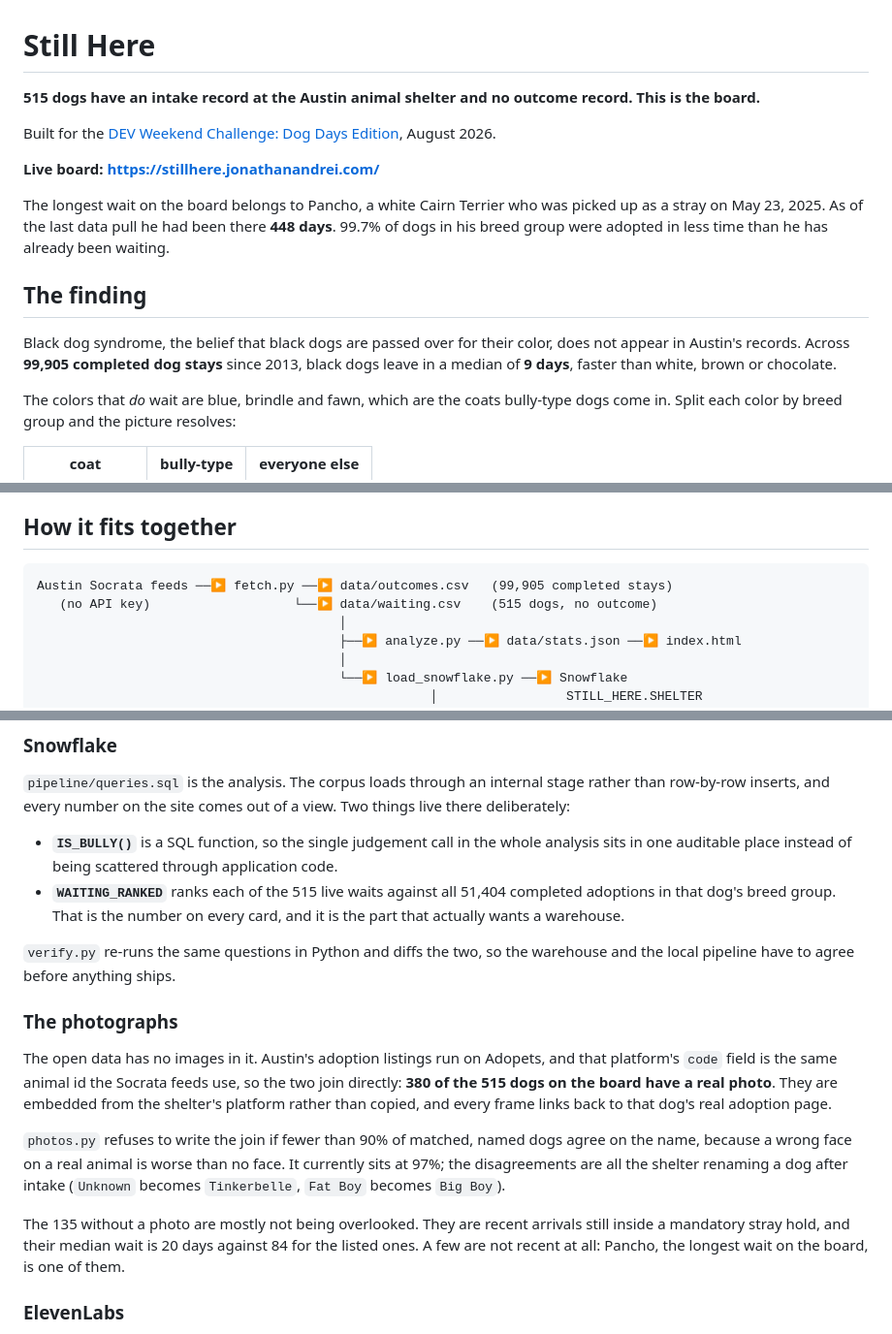
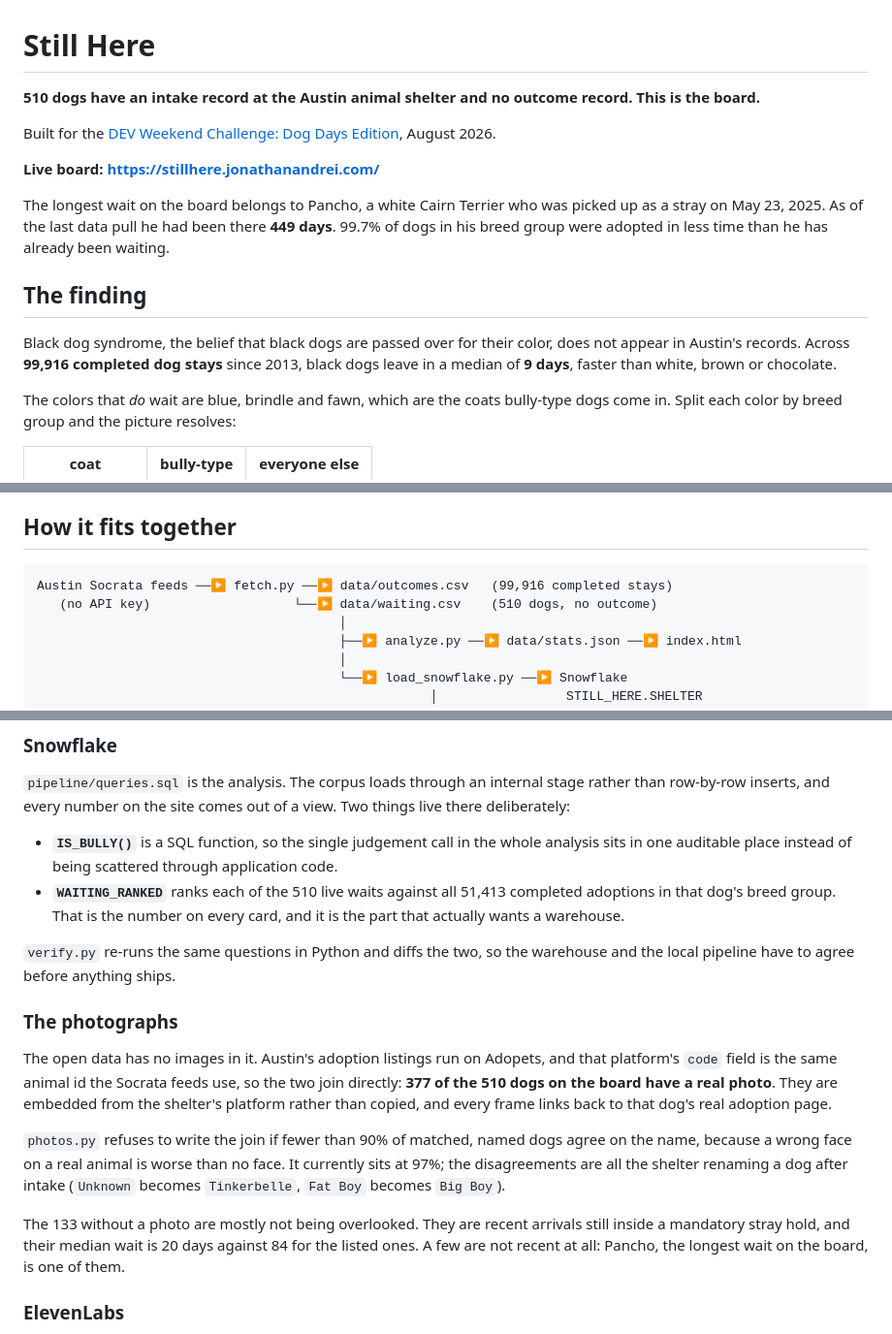
Before and after one commit to JonathanSolvesProblems/still-here, a Markdown page: README.md, 3 parts joined by grey strips. Shown at 97% size. Rendered like a GitHub page.

````diff
--- a/README.md
+++ b/README.md
@@ -1,6 +1,6 @@
 # Still Here
 
-**515 dogs have an intake record at the Austin animal shelter and no outcome record. This is the board.**
+**510 dogs have an intake record at the Austin animal shelter and no outcome record. This is the board.**
 
 Built for the [DEV Weekend Challenge: Dog Days Edition](https://dev.to/challenges/weekend-2026-08-13), August 2026.
 
@@ -8,13 +8,13 @@ Built for the [DEV Weekend Challenge: Dog Days Edition](https://dev.to/challenge
 
 The longest wait on the board belongs to Pancho, a white Cairn Terrier who was
 picked up as a stray on May 23, 2025. As of the last data pull he had been there
-**448 days**. 99.7% of dogs in his breed group were adopted in less time than he
+**449 days**. 99.7% of dogs in his breed group were adopted in less time than he
 has already been waiting.
 
 ## The finding
 
 Black dog syndrome, the belief that black dogs are passed over for their color,
-does not appear in Austin's records. Across **99,905 completed dog stays** since
+does not appear in Austin's records. Across **99,916 completed dog stays** since
 2013, black dogs leave in a median of **9 days**, faster than white, brown or
 chocolate.
 
@@ -64,8 +64,8 @@ without any keys, because Austin's data needs no authentication.
 ## How it fits together
 
 ```
-Austin Socrata feeds ──▶ fetch.py ──▶ data/outcomes.csv   (99,905 completed stays)
-   (no API key)                   └──▶ data/waiting.csv    (515 dogs, no outcome)
+Austin Socrata feeds ──▶ fetch.py ──▶ data/outcomes.csv   (99,916 completed stays)
+   (no API key)                   └──▶ data/waiting.csv    (510 dogs, no outcome)
                                         │
                                         ├──▶ analyze.py ──▶ data/stats.json ──▶ index.html
                                         │
@@ -88,7 +88,7 @@ a view. Two things live there deliberately:
 - **`IS_BULLY()`** is a SQL function, so the single judgement call in the whole
   analysis sits in one auditable place instead of being scattered through
   application code.
-- **`WAITING_RANKED`** ranks each of the 515 live waits against all 51,404
+- **`WAITING_RANKED`** ranks each of the 510 live waits against all 51,413
   completed adoptions in that dog's breed group. That is the number on every
   card, and it is the part that actually wants a warehouse.
 
@@ -99,7 +99,7 @@ warehouse and the local pipeline have to agree before anything ships.
 
 The open data has no images in it. Austin's adoption listings run on Adopets,
 and that platform's `code` field is the same animal id the Socrata feeds use, so
-the two join directly: **380 of the 515 dogs on the board have a real photo**.
+the two join directly: **377 of the 510 dogs on the board have a real photo**.
 They are embedded from the shelter's platform rather than copied, and every
 frame links back to that dog's real adoption page.
 
@@ -108,7 +108,7 @@ agree on the name, because a wrong face on a real animal is worse than no face.
 It currently sits at 97%; the disagreements are all the shelter renaming a dog
 after intake (`Unknown` becomes `Tinkerbelle`, `Fat Boy` becomes `Big Boy`).
 
-The 135 without a photo are mostly not being overlooked. They are recent
+The 133 without a photo are mostly not being overlooked. They are recent
 arrivals still inside a mandatory stray hold, and their median wait is 20 days
 against 84 for the listed ones. A few are not recent at all: Pancho, the longest
 wait on the board, is one of them.
````
Also changed, not shown: other parts of README.md (+1 -1 lines), POST.md (+23 -19 lines), assets/shots/1-hero.jpg, assets/shots/2-sheet.jpg, assets/shots/4-adopt.jpg, 5 other files.
